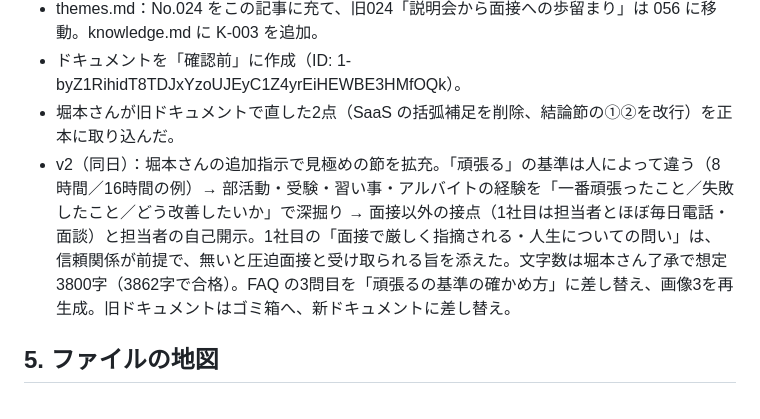
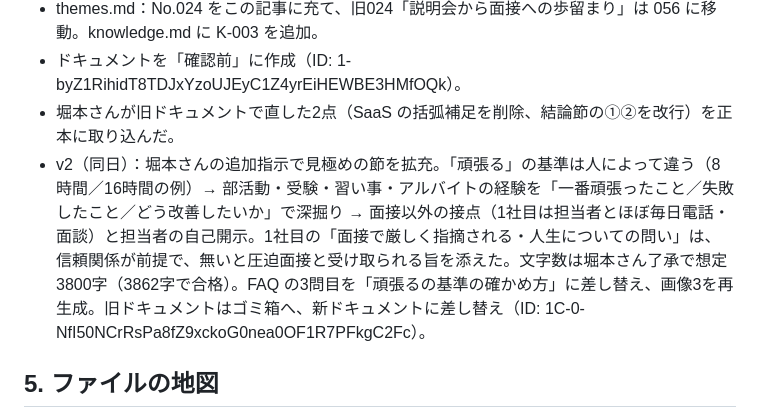
Before and after one commit to Tainen/Claude-Code, a Markdown page: tools/aeo/HANDOFF.md, the part around the change. GitHub-like rendering.

Commit message:
HANDOFF: No.024 v2 のドキュメントIDを追記
Co-Authored-By: Claude Opus 5.5 <noreply@anthropic.com>
Claude-Session: https://claude.ai/code/session_01MVhFnc9z1iMB51uu1opxbj

```diff
--- a/tools/aeo/HANDOFF.md
+++ b/tools/aeo/HANDOFF.md
@@ -120,7 +120,7 @@
 - themes.md：No.024 をこの記事に充て、旧024「説明会から面接への歩留まり」は 056 に移動。knowledge.md に K-003 を追加。
 - ドキュメントを「確認前」に作成（ID: 1-byZ1RihidT8TDJxYzoUJEyC1Z4yrEiHEWBE3HMfOQk）。
 - 堀本さんが旧ドキュメントで直した2点（SaaS の括弧補足を削除、結論節の①②を改行）を正本に取り込んだ。
-- v2（同日）：堀本さんの追加指示で見極めの節を拡充。「頑張る」の基準は人によって違う（8時間／16時間の例）→ 部活動・受験・習い事・アルバイトの経験を「一番頑張ったこと／失敗したこと／どう改善したいか」で深掘り → 面接以外の接点（1社目は担当者とほぼ毎日電話・面談）と担当者の自己開示。1社目の「面接で厳しく指摘される・人生についての問い」は、信頼関係が前提で、無いと圧迫面接と受け取られる旨を添えた。文字数は堀本さん了承で想定3800字（3862字で合格）。FAQ の3問目を「頑張るの基準の確かめ方」に差し替え、画像3を再生成。旧ドキュメントはゴミ箱へ、新ドキュメントに差し替え。
+- v2（同日）：堀本さんの追加指示で見極めの節を拡充。「頑張る」の基準は人によって違う（8時間／16時間の例）→ 部活動・受験・習い事・アルバイトの経験を「一番頑張ったこと／失敗したこと／どう改善したいか」で深掘り → 面接以外の接点（1社目は担当者とほぼ毎日電話・面談）と担当者の自己開示。1社目の「面接で厳しく指摘される・人生についての問い」は、信頼関係が前提で、無いと圧迫面接と受け取られる旨を添えた。文字数は堀本さん了承で想定3800字（3862字で合格）。FAQ の3問目を「頑張るの基準の確かめ方」に差し替え、画像3を再生成。旧ドキュメントはゴミ箱へ、新ドキュメントに差し替え（ID: 1C-0-NfI50NCrRsPa8fZ9xckoG0nea0OF1R7PFkgC2Fc）。
 
 ## 5. ファイルの地図
 
```
